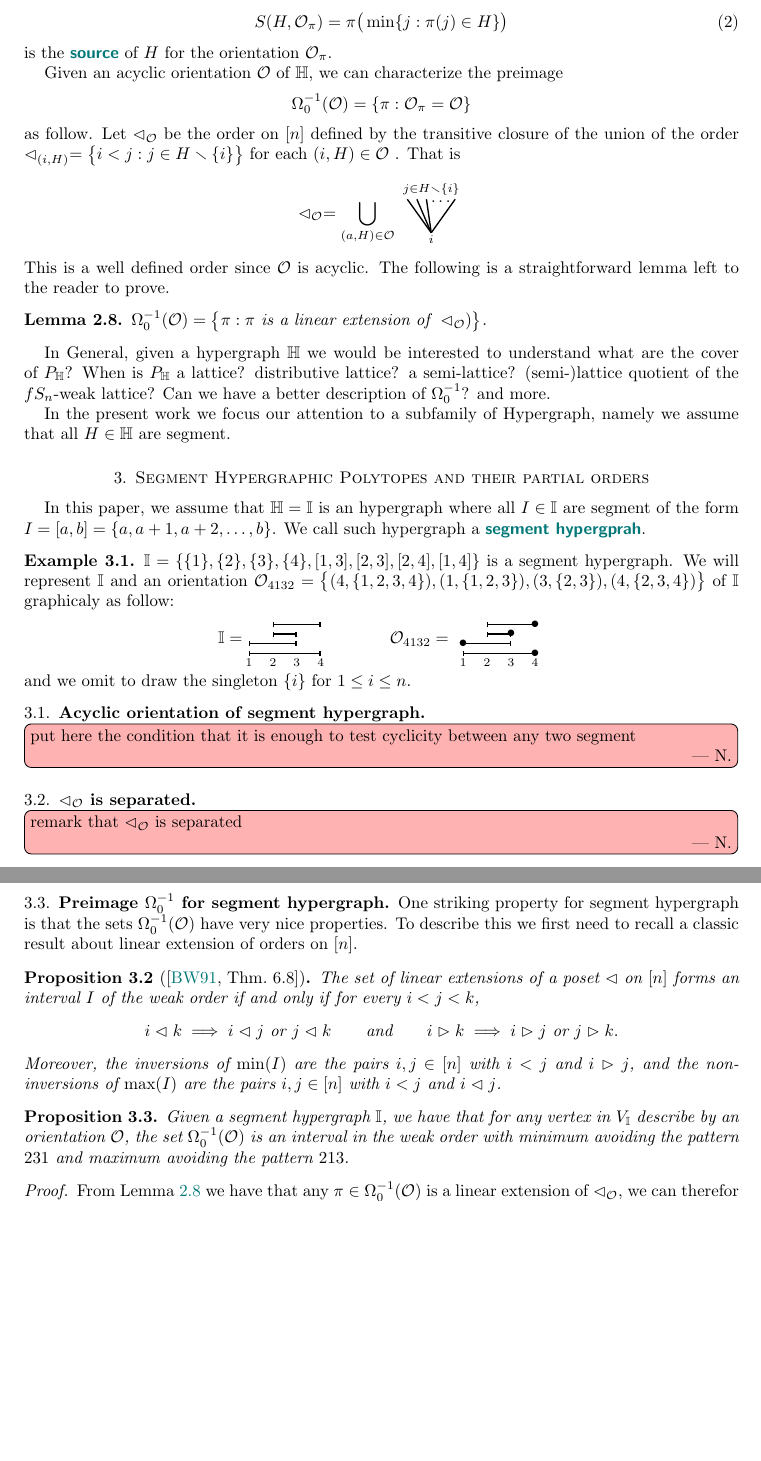
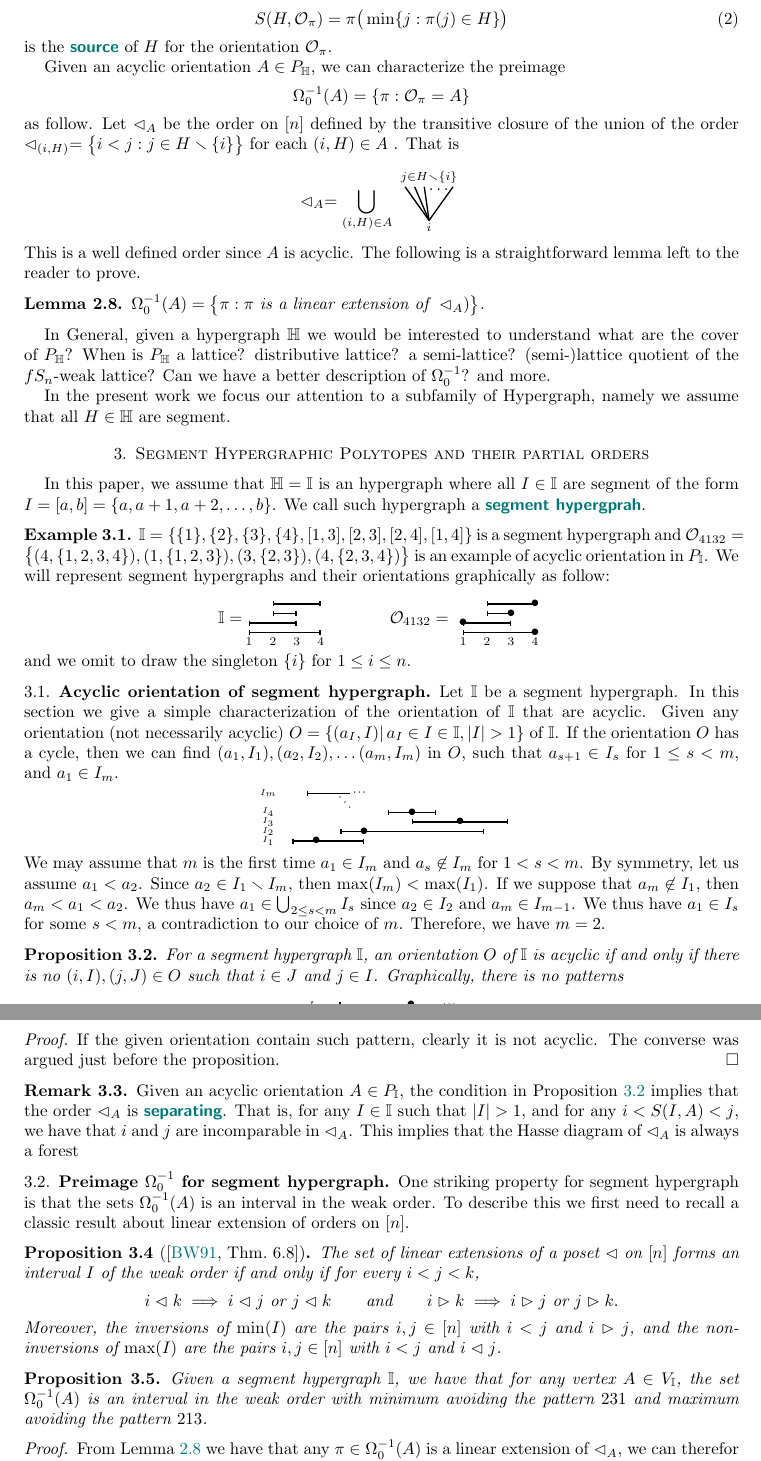
Before and after one commit to nantelbergeron/IntervalHypregraphicalPolytopes, a LaTeX paper (IH_lattices.tex): two parts of pages 3 and 4 of 6, joined at a grey line, cut so that both start at the same text, the shorter picture padded with empty space. Compiled offline with pdfLaTeX.

Commit message:
Done acyclic characterization, but still struggling with Prop 3.6

```diff
--- a/IH_lattices.tex
+++ b/IH_lattices.tex
@@ -299,11 +298,11 @@ we say that
 \end{equation}
 is the \defn{source} of $H$ for the orientation $\Or_\pi$.
 
-Given an acyclic orientation $\Or$ of $\HH$,  we can characterize the preimage
-	$$ \Omega_0^{-1}(\Or)=\{ \pi : \Or_\pi=\Or\}$$
-as follow. Let $\less_\Or$ be the order on $[n]$ defined by the transitive closure of the union of
-the order $\less_{(i,H)}=\big\{ i< j : j\in H\ssm\{i\}\big\}$ for each $(i,H)\in \Or$ . That is
- 	$$\less_\Or =  \bigcup_{(a,H)\in \Or}
+Given an acyclic orientation $A\in P_\HH$,  we can characterize the preimage
+	$$ \Omega_0^{-1}(A)=\{ \pi : \Or_\pi=A\}$$
+as follow. Let $\less_A$ be the order on $[n]$ defined by the transitive closure of the union of
+the order $\less_{(i,H)}=\big\{ i< j : j\in H\ssm\{i\}\big\}$ for each $(i,H)\in A$ . That is
+ 	$$\less_A =  \bigcup_{(i,H)\in A}
 	\begin{tikzpicture}[scale=1,baseline=.0cm]
 	\node at (0,-.45) {$\scriptstyle i$};
 	\node at (0,.6) {$\scriptstyle j\in H\ssm \{i\}$};
@@ -314,8 +313,8 @@ the order $\less_{(i,H)}=\big\{ i< j : j\in H\ssm\{i\}\big\}$ for each $(i,H)\in
 	\draw [thick] (0,-.3)--(.5,.4);
 	\end{tikzpicture}
 	$$
-This is a well defined order since $\Or$ is acyclic. The following is a straightforward lemma left to the reader to prove.
-\begin{lemma}\label{lem:prepi}   $ \Omega_0^{-1}(\Or) =\big\{ \pi : \pi \text{ is a linear extension of }  \less_\Or)\big\}$.
+This is a well defined order since $A$ is acyclic. The following is a straightforward lemma left to the reader to prove.
+\begin{lemma}\label{lem:prepi}   $ \Omega_0^{-1}(A) =\big\{ \pi : \pi \text{ is a linear extension of }  \less_A)\big\}$.
 \end{lemma}
 
 
@@ -336,8 +335,9 @@ In this paper, we  assume that $\HH=\II$ is an hypergraph where all $I\in \II$ a
 We call such hypergraph a \defn{segment hypergprah}.
 
 \begin{example}\label{ex:seghyp}
- $\II=\{\{1\},\{2\},\{3\},\{4\},[1,3],[2,3],[2,4],[1,4]\}$ is a segment hypergraph.
-We will represent $\II$ and an orientation $\Or_{4132} =\big\{ (4,\{1,2,3,4\}), (1,\{1,2,3\}),(3,\{2,3\}),(4,\{2,3,4\})\big\}$ of $\II$ graphicaly as follow:
+ $\II=\{\{1\},\{2\},\{3\},\{4\},[1,3],[2,3],[2,4],[1,4]\}$ is a segment hypergraph and $\Or_{4132} =\big\{ (4,\{1,2,3,4\}), (1,\{1,2,3\}),(3,\{2,3\}),(4,\{2,3,4\})\big\}$  is an example of
+ acyclic orientation in $P_\II$.
+We will represent segment hypergraphs and their orientations graphically as follow:
  	$$\II =
 	\begin{tikzpicture}[scale=1,baseline=.0cm]
 	\foreach \x in {1,...,4}
@@ -367,6 +367,26 @@ and we omit to draw the singleton $\{i\}$ for $1\le i\le n$.
 \subsection{Acyclic orientation of segment hypergraph}
 \label{subsec:sourceinc}
 
-\
+Let $\II$ be a segment hypergraph.
+In this section we give a simple characterization of the orientation of $\II$ that are acyclic.
+Given any orientation (not necessarily acyclic) $O=\{(a_I,I)|\, a_I\in I\in \II,  |I|>1\}$ of $\II$.
+If the orientation $O$ has a cycle, then we can find $(a_1,I_{1}), (a_2,I_{2}),\ldots (a_m,I_{m})$ in $O$, such that
+$a_{s+1}\in I_s$ for $1\le s<m$, and $a_1\in I_m$.
+$$
+	\begin{tikzpicture}[scale=1,baseline=.0cm]
+	\node at (-.5,1) {$\scriptscriptstyle I_m$}; \draw [thick,{Bar[width=3pt]}-] (.3,1)--(1.2,1);   \node at (1.3,1) {$\scriptstyle \cdot$};\node at (1.4,1) {$\scriptstyle \cdot$};\node at (1.5,1) {$\scriptstyle \cdot$};
+	\node at (1,0.9) {$\scriptstyle \cdot$}; \node at (1.1,0.8) {$\scriptstyle \cdot$}; \node at (1.2,0.7) {$\scriptstyle \cdot$};
+	\node at (-.5,0.6) {$\scriptscriptstyle I_4$}; \draw [thick,{Bar[width=3pt]}-{Bar[width=3pt]}] (2,.6)--(3,.6);  \node at (2.5,.6) {$\bullet$};
+	\node at (-.5,0.4) {$\scriptscriptstyle I_3$}; \draw [thick,{Bar[width=3pt]}-{Bar[width=3pt]}] (2.5,.4)--(4.5,.4);   \node at (3.5,.4) {$\bullet$};
+	\node at (-.5,0.2) {$\scriptscriptstyle I_2$}; \draw [thick,{Bar[width=3pt]}-{Bar[width=3pt]}] (1,.2)--(4,.2);   \node at (1.5,.2) {$\bullet$};
+	\node at (-.5,0) {$\scriptscriptstyle I_1$}; \draw [thick,{Bar[width=3pt]}-{Bar[width=3pt]}] (0,0)--(1.5,0);   \node at (.5,0) {$\bullet$};
+	\end{tikzpicture}
+	$$
+We may assume that $m$ is the first time $a_1\in I_m$ and  $a_s\not\in I_m$ for $1<s<m$.
+By symmetry, let us assume $a_1<a_2$. Since $a_2\in I_1\ssm I_m$, then $\max(I_m)<\max(I_1)$. If we suppose that $a_m\not\in I_1$, then $a_m<a_1<a_2$.
+We thus have  $a_1\in\bigcup_{2\le s<m} I_s$ since $a_2\in I_2$ and $a_m\in I_{m-1}$. We thus have $a_1\in I_s$ for some $s<m$, a contradiction to our choice of $m$.
+Therefore, we have $m=2$.
 
-\Nantel{put here the condition that it is enough to test cyclicity between any two segment}
+\begin{proposition}\label{prop:acyclic}
+ For a segment hypergraph $\II$, an orientation $O$ of $\II$ is acyclic if and only if there is no $(i,I),(j,J)\in O$ such that $i\in J$ and $j\in I$.
+ Graphically, there is no patterns
@@ -373,18 +400,18 @@ and we omit to draw the singleton $\{i\}$ for $1\le i\le n$.
+\end{proposition}
 
+\begin{proof}
+If the given orientation contain such pattern, clearly it is not acyclic. The converse was argued just before the proposition.
+\end{proof}
 
-%%%%%%%%%%%%%%%%%%%%%%%%%%%%%%%%%%%%%%
-\subsection{$\less_\Or$ is separated}
-\label{subsec:sourceinc}
-
-\
-
-\Nantel{remark that $\less_\Or$ is separated}
-
+\begin{remark} \label{rem:separation}
+Given an acyclic orientation $A\in P_\II$,  the condition in Proposition~\ref{prop:acyclic} implies that the order $\less_A$ is \defn{separating}. That is, for any $I\in \II$ such that $|I|>1$,
+and for any $i<S(I,A)<j$, we have that $i$ and $j$ are incomparable in $\less_A$. This implies that the Hasse diagram of $\less_A$ is always a forest
+\end{remark}
 
 %%%%%%%%%%%%%%%%%%%%%%%%%%%%%%%%%%%%%%
 \subsection{Preimage $\Omega_0^{-1}$ for segment hypergraph}
 \label{subsec:preimageI}
-One striking property for segment hypergraph is that  the sets  $\Omega_0^{-1}(\Or)$ have very nice properties.
+One striking property for segment hypergraph is that  the sets  $\Omega_0^{-1}(A)$ is an interval in the weak order.
 To describe this we first need to recall a classic result about linear extension of orders on $[n]$.
 
 \begin{proposition}[{\cite[Thm.~6.8]{BjornerWachs}}]
@@ -400,9 +427,9 @@ Moreover, the inversions of~$\min(I)$ are the pairs~$i,j \in [n]$ with $i < j$ a
 
 
 \begin{proposition}\label{prop:preimage}
- Given a segment hypergraph $\II$, we have that for any vertex in $V_{\II}$ describe by an orientation $\Or$, the set $\Omega_0^{-1}(\Or)$ is an interval
+ Given a segment hypergraph $\II$, we have that for any vertex $A\in V_{\II}$, the set $\Omega_0^{-1}(A)$ is an interval
  in the weak order with minimum avoiding the pattern $231$ and maximum avoiding the pattern $213$.
 \end{proposition}
 
 \begin{proof}
-From Lemma~\ref{lem:prepi} we have that any $\pi\in \Omega_0^{-1}(\Or)$  is a linear extension of $\less_\Or$, we can therefor use Proposition~\ref{prop:WOIP} to prove our claim.
+From Lemma~\ref{lem:prepi} we have that any $\pi\in \Omega_0^{-1}(A)$  is a linear extension of $\less_A$, we can therefor use Proposition~\ref{prop:WOIP} to prove our claim.
```
Also changed, not shown: IH_lattices.tex (50 more changed lines).
